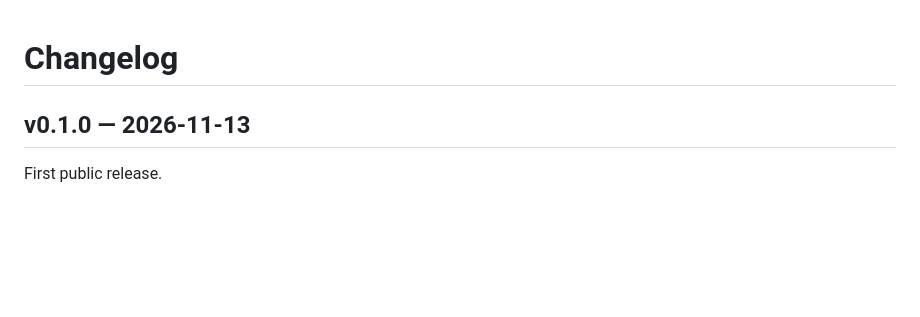
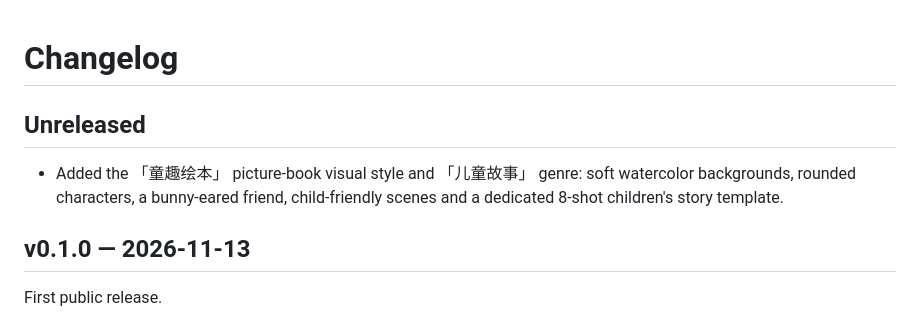
Before and after one commit to wangxin9528/manju-studio, a Markdown page: CHANGELOG.md, the part around the change. Rendered like a GitHub page; blank space fills up the shorter version.

```diff
--- a/CHANGELOG.md
+++ b/CHANGELOG.md
@@ -1,4 +1,10 @@
 # Changelog
+
+## Unreleased
+
+- Added the 「童趣绘本」 picture-book visual style and 「儿童故事」 genre:
+  soft watercolor backgrounds, rounded characters, a bunny-eared friend,
+  child-friendly scenes and a dedicated 8-shot children's story template.
 
 ## v0.1.0 — 2026-11-13
 
```
Also changed, not shown: README.md (+9 -1 lines), docs/storybook-style.jpg (added), docs/storybook-ui.jpg (added), 6 other files.
